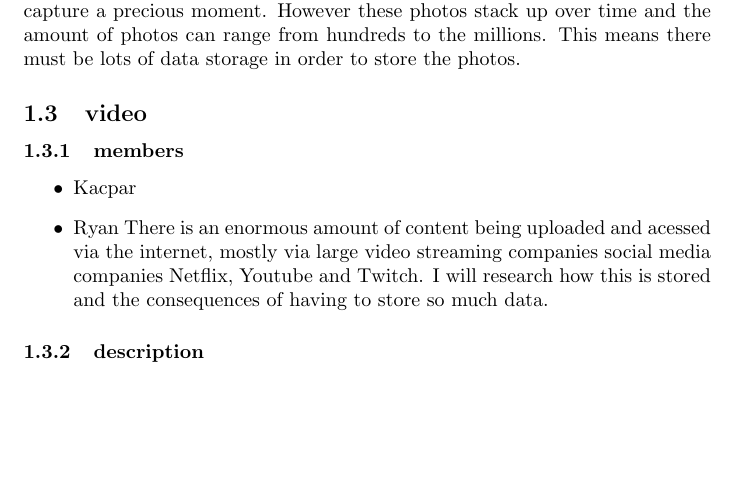
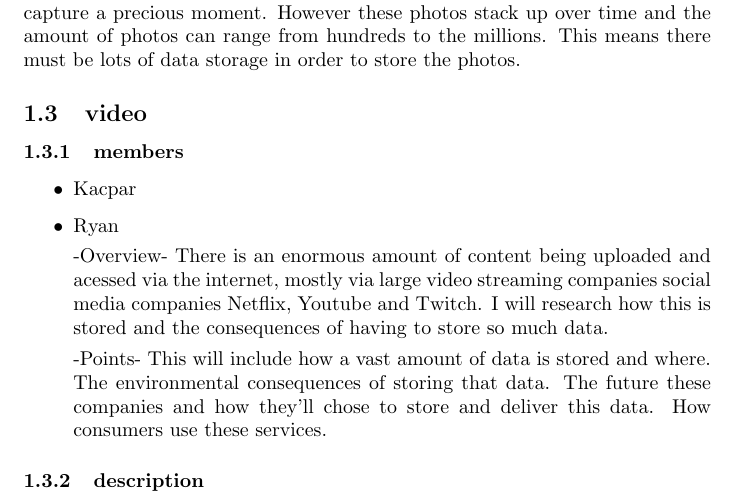
Before and after one commit to AaronF86/CS101-group27, a LaTeX document (stageOne/outline.tex): part of page 2 of 2, cut so that both start at the same text, the shorter picture padded with empty space. Compiled offline with pdfLaTeX.

Commit message:
Update outline.tex ryan2

```diff
--- a/stageOne/outline.tex
+++ b/stageOne/outline.tex
@@ -36,9 +36,18 @@ Photos can be considered dark data as many people take lots of photos to capture
     \item Kacpar
 
     \item Ryan
+
+    -Overview-
     There is an enormous amount of content being uploaded and acessed via the internet, mostly via large video
     streaming companies social media companies Netflix, Youtube and Twitch. I will research
     how this is stored and the consequences of having to store so much data.
+
+    -Points-
+    This will include how a vast amount of data is stored and where.
+    The environmental consequences of storing that data.
+    The future these companies and how they'll chose to store and deliver this data.
+    How consumers use these services.
+
 \end{itemize}
 \subsubsection{description}
 
```
